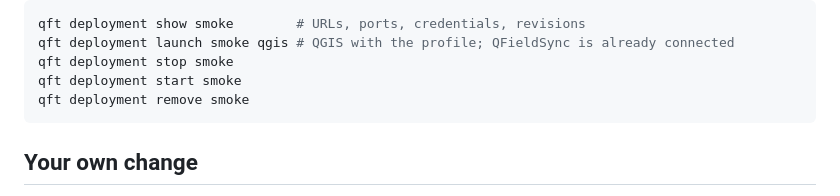
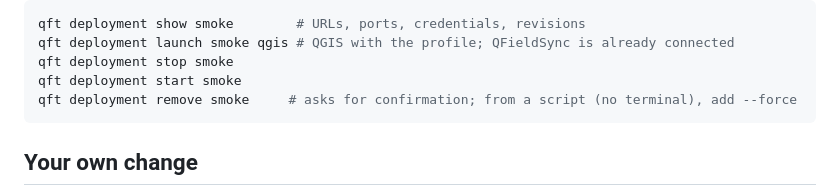
Before and after one commit to tristan0x/qfield-testbed, a Markdown page: docs/getting-started.md, the part around the change. Rendered like a GitHub page.

````diff
--- a/docs/getting-started.md
+++ b/docs/getting-started.md
@@ -40,7 +40,7 @@ qft deployment show smoke        # URLs, ports, credentials, revisions
 qft deployment launch smoke qgis # QGIS with the profile; QFieldSync is already connected
 qft deployment stop smoke
 qft deployment start smoke
-qft deployment remove smoke
+qft deployment remove smoke     # asks for confirmation; from a script (no terminal), add --force
 ```
 
 ## Your own change
````
Also changed, not shown: docs/bisect.md (+2 -1 lines).
